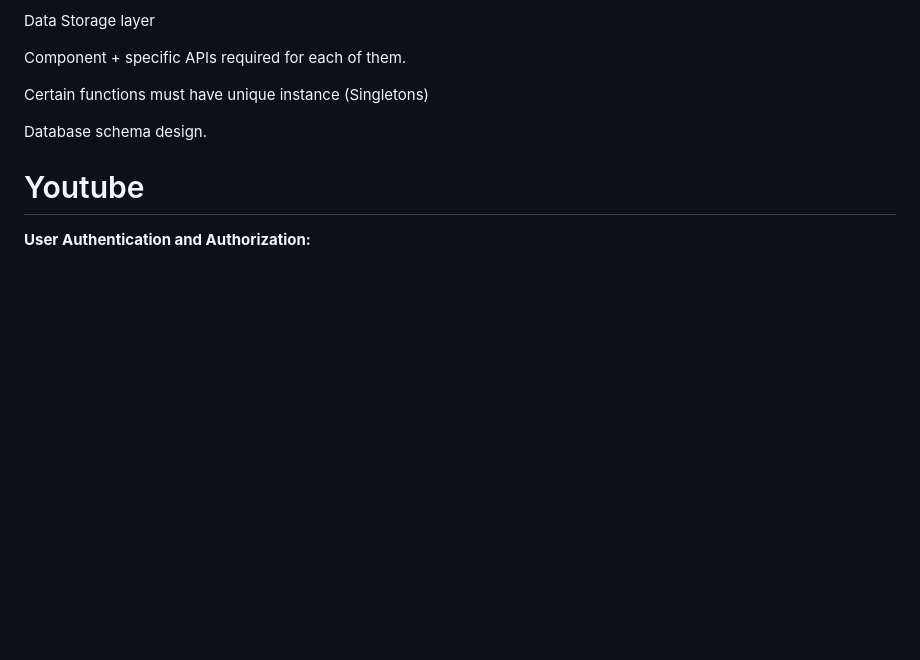
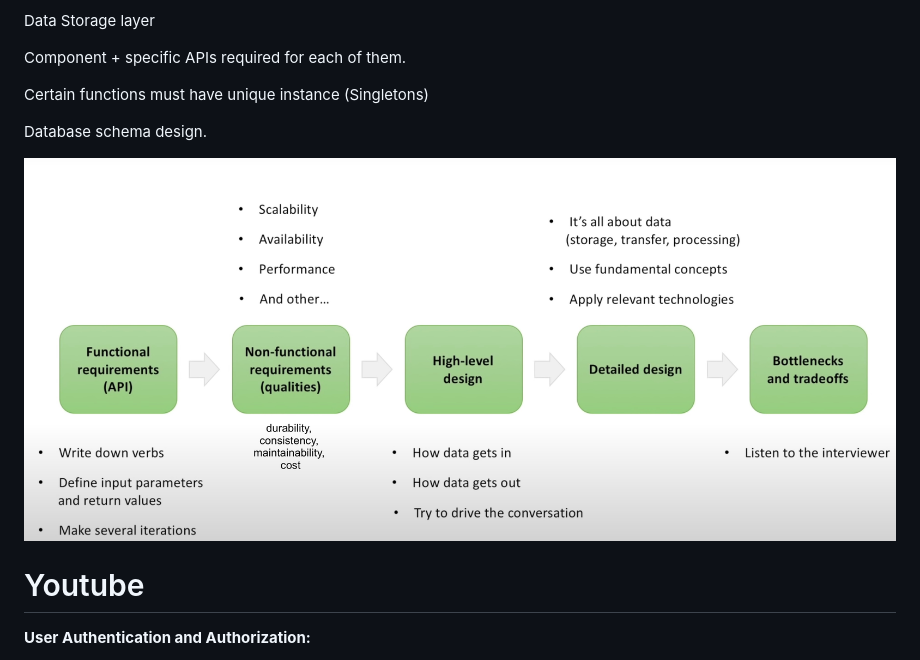
Before and after one commit to maxacode/Technical-Interview-Prep-Sites, a Markdown page: LeetCode/SystemDesign-Templates.md, the part around the change. Drawn GitHub-style; pictures changed too: LeetCode/images/SystemDesign-Steps.jpg (added); blank space fills up the shorter version.

Commit message:
More system desing ssteps

```diff
--- a/LeetCode/SystemDesign-Templates.md
+++ b/LeetCode/SystemDesign-Templates.md
@@ -22,6 +22,7 @@ Certain functions must have unique instance (Singletons)
 
 Database schema design.
 
+![systedesingsteps](./images/SystemDesign-Steps.jpg)
 
 # Youtube
 
```
Also changed, not shown: 3 other files.
